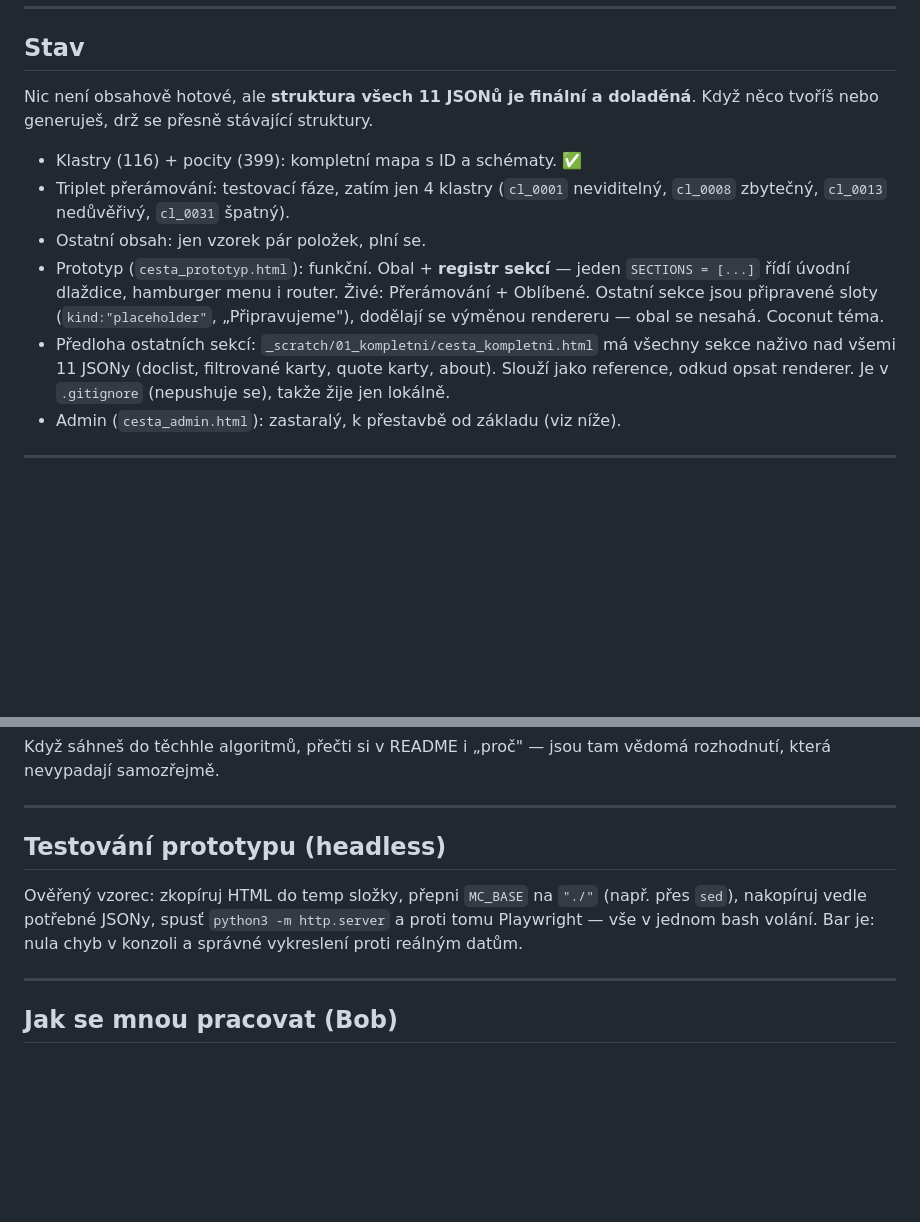
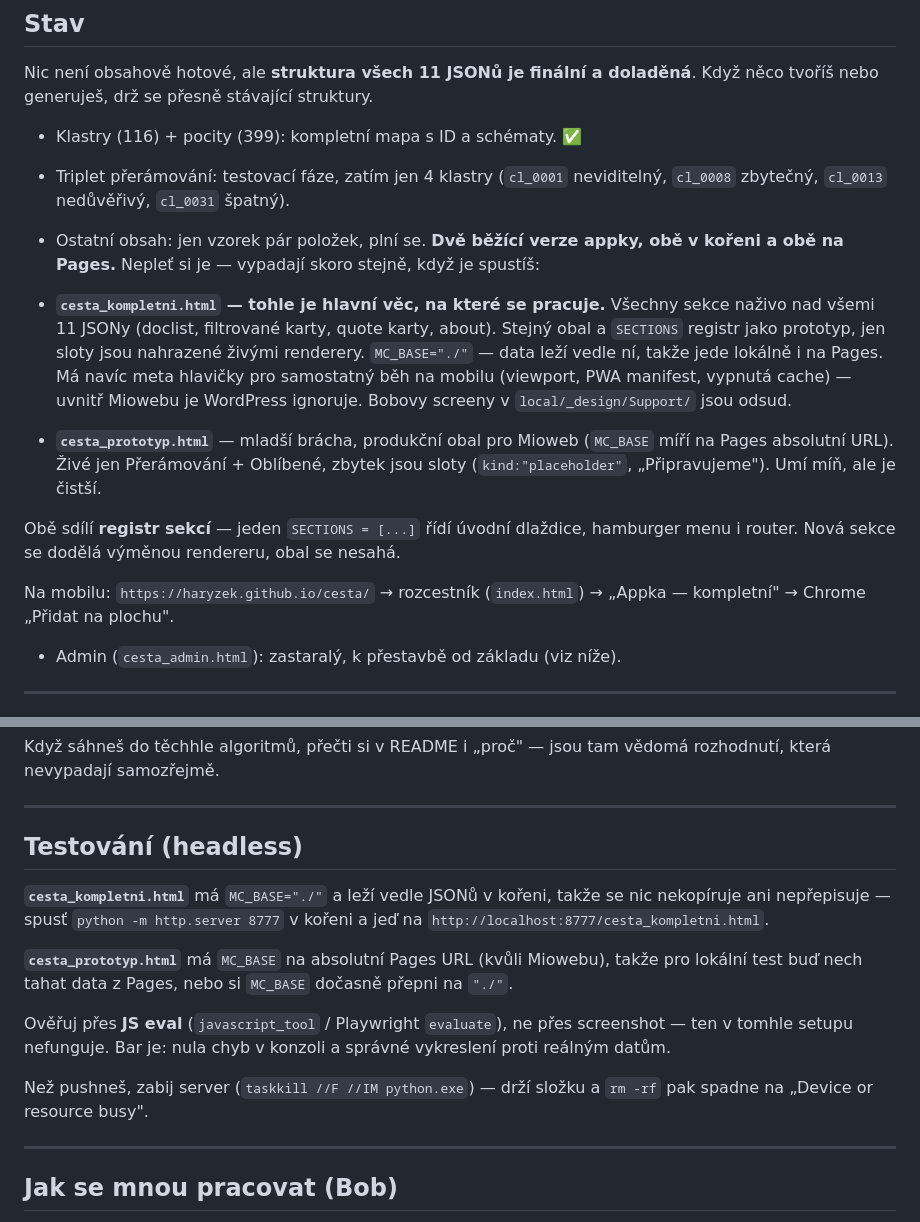
Before and after one commit to haryzek/cesta, a Markdown page: CLAUDE.md, 2 parts joined by grey strips. GitHub-like rendering; blank space fills up the shorter version.

Commit message:
CLAUDE.md: srovnat se skutecnosti po prekopeni kompletni verze
Dokument tvrdil, ze cesta_kompletni.html zije jen v _scratch a je
gitignored, a ze hlavni vec je prototyp. Od dneska je to naopak:
kompletni verze je v koreni, na Pages a je to hlavni pracovni soubor.

Doplneno rozliseni obou verzi (uz se daly splest), cesta na mobil
a aktualizovany postup testovani.

Co-Authored-By: Claude Opus 4.8 <noreply@anthropic.com>

```diff
--- a/CLAUDE.md
+++ b/CLAUDE.md
@@ -35,8 +35,14 @@ Nic není obsahově hotové, ale **struktura všech 11 JSONů je finální a dol
 - Klastry (116) + pocity (399): kompletní mapa s ID a schématy. ✅
 - Triplet přerámování: testovací fáze, zatím jen 4 klastry (`cl_0001` neviditelný, `cl_0008` zbytečný, `cl_0013` nedůvěřivý, `cl_0031` špatný).
 - Ostatní obsah: jen vzorek pár položek, plní se.
-- Prototyp (`cesta_prototyp.html`): funkční. Obal + **registr sekcí** — jeden `SECTIONS = [...]` řídí úvodní dlaždice, hamburger menu i router. Živé: Přerámování + Oblíbené. Ostatní sekce jsou připravené sloty (`kind:"placeholder"`, „Připravujeme"), dodělají se výměnou rendereru — obal se nesahá. Coconut téma.
-- Předloha ostatních sekcí: `_scratch/01_kompletni/cesta_kompletni.html` má všechny sekce naživo nad všemi 11 JSONy (doclist, filtrované karty, quote karty, about). Slouží jako reference, odkud opsat renderer. Je v `.gitignore` (nepushuje se), takže žije jen lokálně.
+**Dvě běžící verze appky, obě v kořeni a obě na Pages.** Nepleť si je — vypadají skoro stejně, když je spustíš:
+
+- **`cesta_kompletni.html` — tohle je hlavní věc, na které se pracuje.** Všechny sekce naživo nad všemi 11 JSONy (doclist, filtrované karty, quote karty, about). Stejný obal a `SECTIONS` registr jako prototyp, jen sloty jsou nahrazené živými renderery. `MC_BASE="./"` — data leží vedle ní, takže jede lokálně i na Pages. Má navíc meta hlavičky pro samostatný běh na mobilu (viewport, PWA manifest, vypnutá cache) — uvnitř Miowebu je WordPress ignoruje. Bobovy screeny v `local/_design/Support/` jsou odsud.
+- **`cesta_prototyp.html`** — mladší brácha, produkční obal pro Mioweb (`MC_BASE` míří na Pages absolutní URL). Živé jen Přerámování + Oblíbené, zbytek jsou sloty (`kind:"placeholder"`, „Připravujeme"). Umí míň, ale je čistší.
+
+Obě sdílí **registr sekcí** — jeden `SECTIONS = [...]` řídí úvodní dlaždice, hamburger menu i router. Nová sekce se dodělá výměnou rendereru, obal se nesahá.
+
+Na mobilu: `https://haryzek.github.io/cesta/` → rozcestník (`index.html`) → „Appka — kompletní" → Chrome „Přidat na plochu".
 - Admin (`cesta_admin.html`): zastaralý, k přestavbě od základu (viz níže).
 
 ---
@@ -102,9 +108,15 @@ Když sáhneš do těchhle algoritmů, přečti si v README i „proč" — jsou
 
 ---
 
-## Testování prototypu (headless)
+## Testování (headless)
 
-Ověřený vzorec: zkopíruj HTML do temp složky, přepni `MC_BASE` na `"./"` (např. přes `sed`), nakopíruj vedle potřebné JSONy, spusť `python3 -m http.server` a proti tomu Playwright — vše v jednom bash volání. Bar je: nula chyb v konzoli a správné vykreslení proti reálným datům.
+**`cesta_kompletni.html`** má `MC_BASE="./"` a leží vedle JSONů v kořeni, takže se nic nekopíruje ani nepřepisuje — spusť `python -m http.server 8777` v kořeni a jeď na `http://localhost:8777/cesta_kompletni.html`.
+
+**`cesta_prototyp.html`** má `MC_BASE` na absolutní Pages URL (kvůli Miowebu), takže pro lokální test buď nech tahat data z Pages, nebo si `MC_BASE` dočasně přepni na `"./"`.
+
+Ověřuj přes **JS eval** (`javascript_tool` / Playwright `evaluate`), ne přes screenshot — ten v tomhle setupu nefunguje. Bar je: nula chyb v konzoli a správné vykreslení proti reálným datům.
+
+Než pushneš, zabij server (`taskkill //F //IM python.exe`) — drží složku a `rm -rf` pak spadne na „Device or resource busy".
 
 ---
 
```
